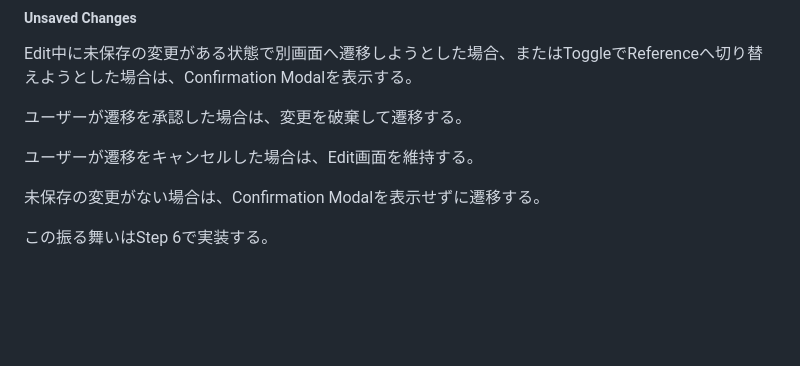
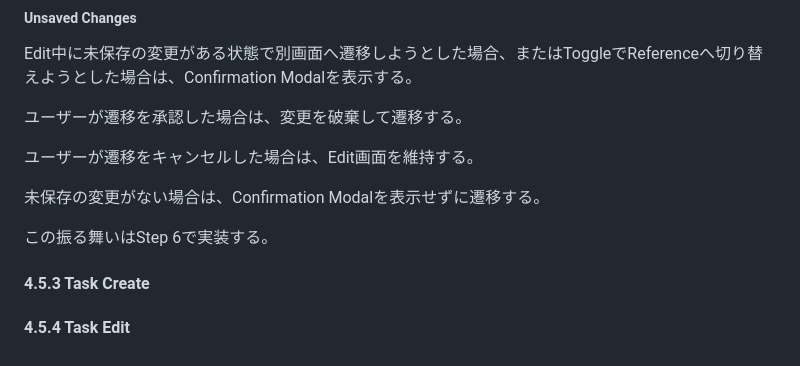
Before and after one commit to teru-0529/project-ariadne-prototype, a Markdown page: docs/prototype/phase-5-windows-application-v2.md, the part around the change. Drawn GitHub-style; blank space fills up the shorter version.

Commit message:
docs(phase5): reserve Task Create and Edit section headings

```diff
--- a/docs/prototype/phase-5-windows-application-v2.md
+++ b/docs/prototype/phase-5-windows-application-v2.md
@@ -1560,3 +1560,7 @@ Edit中に未保存の変更がある状態で別画面へ遷移しようとし
 未保存の変更がない場合は、Confirmation Modalを表示せずに遷移する。
 
 この振る舞いはStep 6で実装する。
+
+#### 4.5.3 Task Create
+
+#### 4.5.4 Task Edit
```
